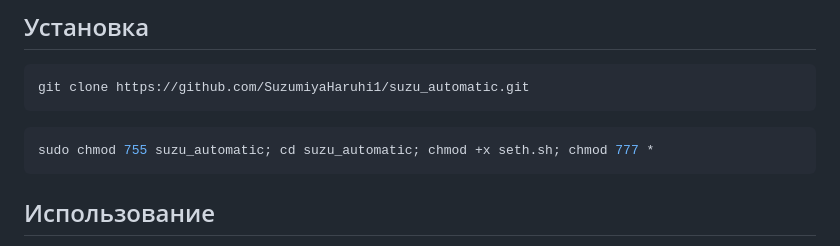
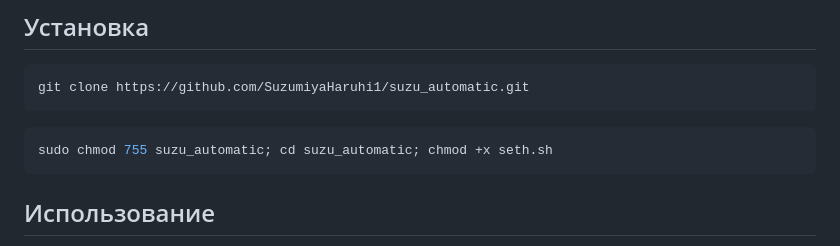
Before and after one commit to SuzumiyaHaruhi1/suzu_automatic, a Markdown page: README.md, the part around the change. GitHub-like rendering.

````diff
--- a/README.md
+++ b/README.md
@@ -31,7 +31,7 @@ pip install impacket
 git clone https://github.com/SuzumiyaHaruhi1/suzu_automatic.git
 ```
 ```bash
-sudo chmod 755 suzu_automatic; cd suzu_automatic; chmod +x seth.sh; chmod 777 *
+sudo chmod 755 suzu_automatic; cd suzu_automatic; chmod +x seth.sh
 ```
 ## Использование
 Скрипт поддерживает несколько команд для различных задач. При запуске некоторых модулей происходит проверка прав пользователя и если запуск производится не от root, требуется ввести пароль.
````
